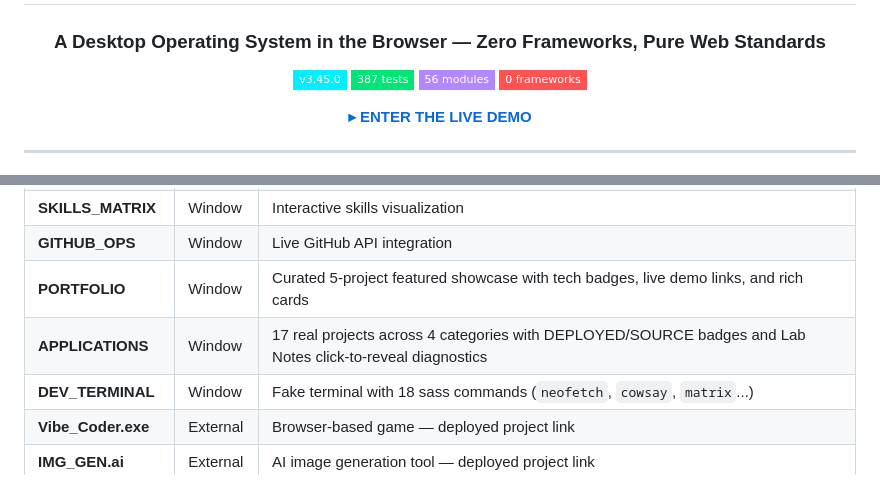
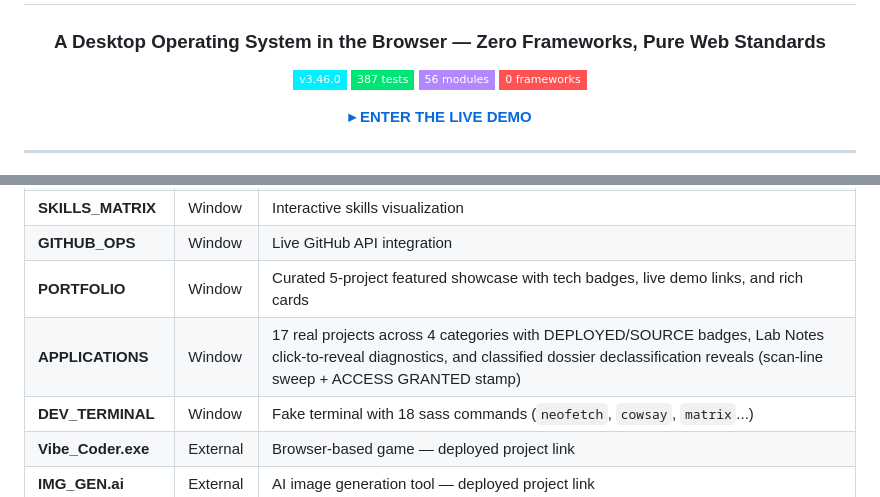
Before and after one commit to DareDev256/portfolio-os, a Markdown page: README.md, 2 parts joined by grey strips. Rendered like a GitHub page; badges without logos.

Commit message:
Passion: auto-save 1 file(s) [pre-heal]

```diff
--- a/README.md
+++ b/README.md
@@ -4,7 +4,7 @@
 
 ### A Desktop Operating System in the Browser — Zero Frameworks, Pure Web Standards
 
-![Version](https://img.shields.io/badge/v3.45.0-00f0ff?style=flat-square&labelColor=0d0d0d)
+![Version](https://img.shields.io/badge/v3.46.0-00f0ff?style=flat-square&labelColor=0d0d0d)
 ![Tests](https://img.shields.io/badge/387_tests-00e676?style=flat-square&labelColor=0d0d0d)
 ![Modules](https://img.shields.io/badge/56_modules-b388ff?style=flat-square&labelColor=0d0d0d)
 ![Frameworks](https://img.shields.io/badge/0_frameworks-ff5252?style=flat-square&labelColor=0d0d0d)
@@ -74,7 +74,7 @@ Open `http://localhost:5173`. Click the lock screen to enter.
 | **SKILLS_MATRIX** | Window | Interactive skills visualization |
 | **GITHUB_OPS** | Window | Live GitHub API integration |
 | **PORTFOLIO** | Window | Curated 5-project featured showcase with tech badges, live demo links, and rich cards |
-| **APPLICATIONS** | Window | 17 real projects across 4 categories with DEPLOYED/SOURCE badges and Lab Notes click-to-reveal diagnostics |
+| **APPLICATIONS** | Window | 17 real projects across 4 categories with DEPLOYED/SOURCE badges, Lab Notes click-to-reveal diagnostics, and classified dossier declassification reveals (scan-line sweep + ACCESS GRANTED stamp) |
 | **DEV_TERMINAL** | Window | Fake terminal with 18 sass commands (`neofetch`, `cowsay`, `matrix`...) |
 | **Vibe_Coder.exe** | External | Browser-based game — deployed project link |
 | **IMG_GEN.ai** | External | AI image generation tool — deployed project link |
```
